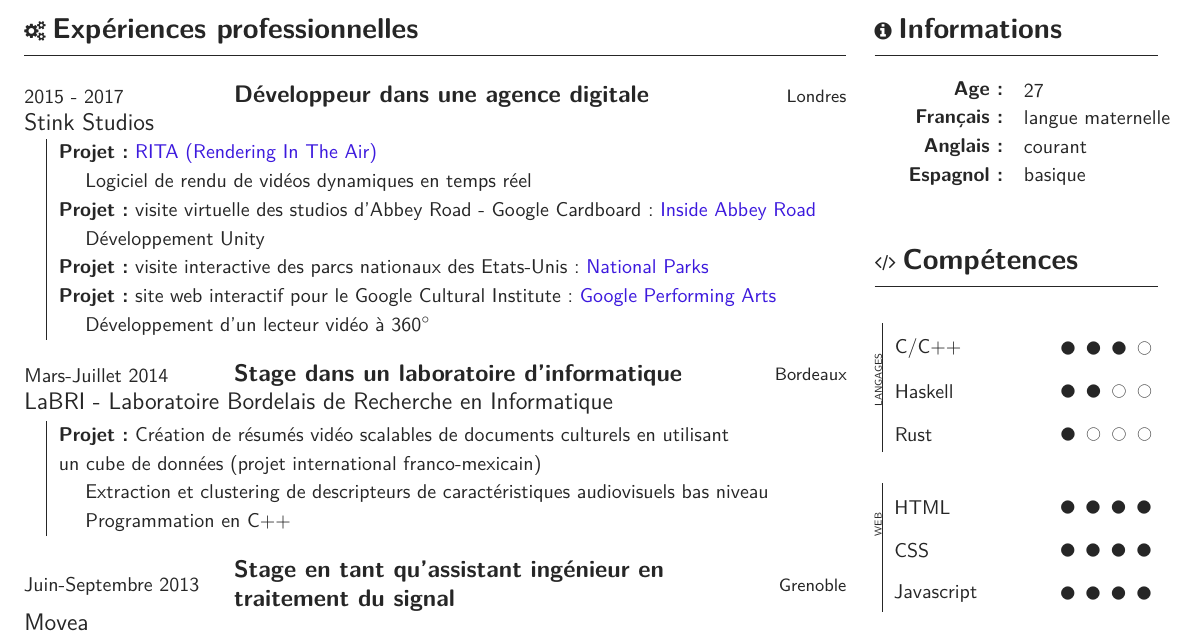
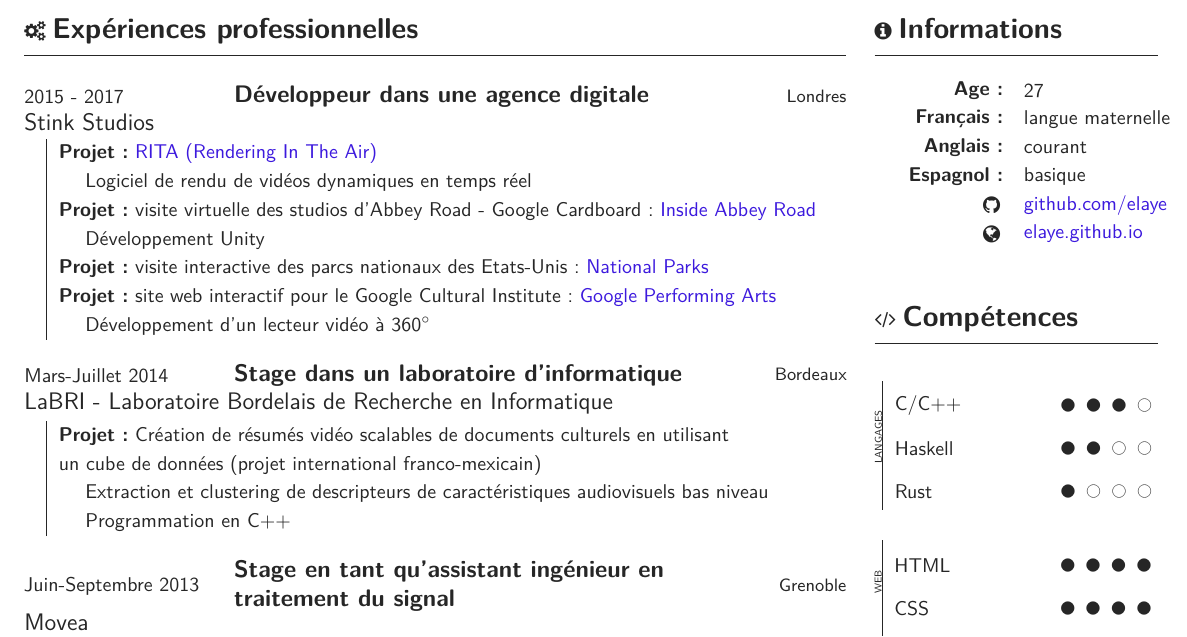
Before and after one commit to elaye/genard_cv, a LaTeX CV (cv_fr.tex): part of the page, cut so that both start at the same text. Compiled offline with XeLaTeX.

Commit message:
Add info

```diff
--- a/cv_fr.tex
+++ b/cv_fr.tex
@@ -103,6 +103,8 @@
 		\addinfo{Français:}{langue maternelle}
 		\addinfo{Anglais:}{courant}
     \addinfo{Espagnol:}{basique}
+		\addinfo{\faGithub}{\href{https://github.com/elaye}{github.com/elaye}}
+		\addinfo{\faGlobe}{\href{https://elaye.github.io}{elaye.github.io}}
 	\end{about}\noindent
 
 	\skills
```
